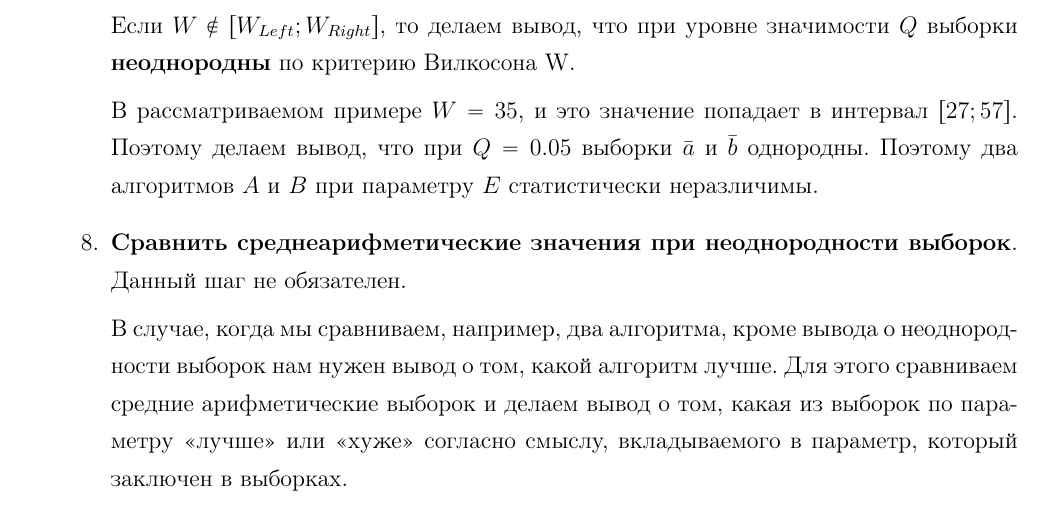
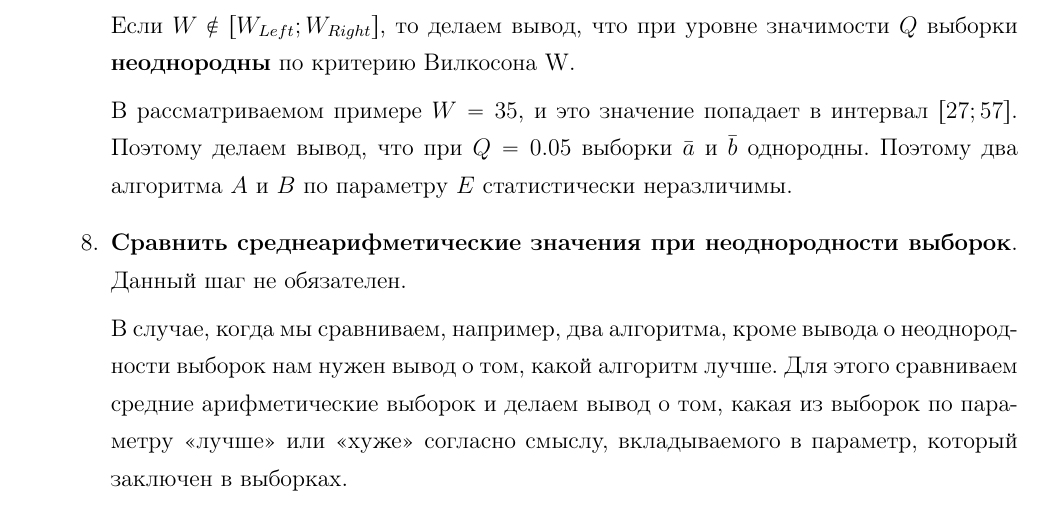
Before and after one commit to Harrix/Wilcoxon-W-Test, a LaTeX paper (Source/_Wilcoxon-W-Test.tex): part of page 8 of 22, cut so that both start at the same text. Compiled offline with pdfLaTeX; a LaTeX package or settings file that is missing is left out.

Commit message:
Исправление опечаток

```diff
--- a/Source/_Wilcoxon-W-Test.tex
+++ b/Source/_Wilcoxon-W-Test.tex
@@ -210,7 +210,7 @@ W_{Right}& = & 57 .
 
 Если $W \notin \left[ W_{Left}; W_{Right}\right] $, то делаем вывод, что при уровне значимости $Q$ выборки \textbf{неоднородны} по критерию Вилкосона W.
 
-В рассматриваемом примере $W=35$, и это значение попадает в интервал  $\left[ 27; 57\right] $. Поэтому делаем вывод, что при $ Q=0.05 $ выборки $ \bar{a} $ и $ \bar{b} $ однородны. Поэтому два алгоритмов $A$ и $B$ при параметру $E$ статистически неразличимы.
+В рассматриваемом примере $W=35$, и это значение попадает в интервал  $\left[ 27; 57\right] $. Поэтому делаем вывод, что при $ Q=0.05 $ выборки $ \bar{a} $ и $ \bar{b} $ однородны. Поэтому два алгоритма $A$ и $B$ по параметру $E$ статистически неразличимы.
 
 \item \textbf{Сравнить среднеарифметические значения при неоднородности выборок}. Данный шаг не обязателен.
 
```
Also changed, not shown: _Wilcoxon-W-Test.pdf.
